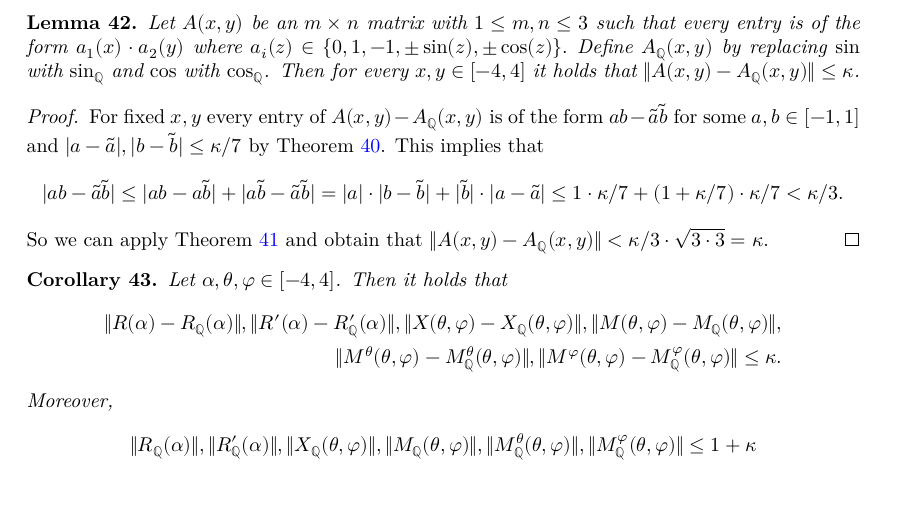
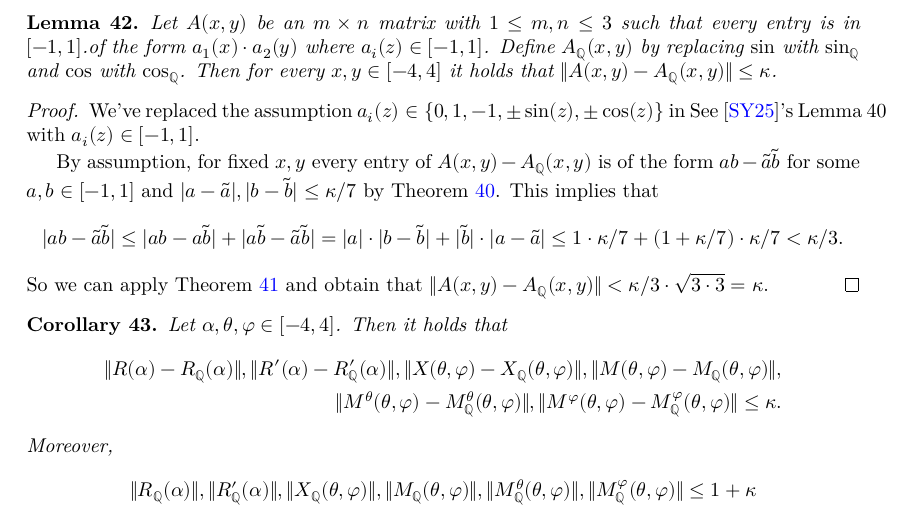
Before and after one commit to tom7/noperts, a LaTeX document (proof/blueprint/src/print.tex, which reads proof/blueprint/src/chapters/rational.tex): part of page 13 of 18, cut so that both start at the same text, the shorter picture padded with empty space. Compiled offline with XeLaTeX.

```diff
--- a/proof/blueprint/src/chapters/rational.tex
+++ b/proof/blueprint/src/chapters/rational.tex
@@ -57,15 +57,19 @@
 \end{proof}
 
 \begin{lemma}\label{lem:dist_lt_kappa}
-    Let $A(x,y)$ be an $m\times n$ matrix with $1 \leq m,n\leq 3$ such that every entry is of the form $a_1(x)\cdot a_2(y)$ where
-    $a_i(z)\in \{0,1,-1,\pm\sin(z),\pm\cos(z)\}.$
+\leanok
+\lean{RationalApprox.norm_matrix_actual_approx_le_kappa}
+    Let $A(x,y)$ be an $m\times n$ matrix with $1 \leq m,n\leq 3$ such that every entry is in $[-1,1]$.of the form $a_1(x)\cdot a_2(y)$ where $a_i(z) \in [-1,1]$.
     Define $A_{\mathbb{Q}}(x,y)$ by replacing $\sin$ with $\ssin$ and $\cos$ with $\scos$. Then for every $x,y\in[-4,4]$ it holds that
     $\|A(x,y)-A_{\mathbb{Q}}(x,y)\|\leq\kappa$.
 \end{lemma}
 
 \begin{proof}
 \uses{lem:kappa7,lem:A_le_deltamn}
-    For fixed $x,y$ every entry of $A(x,y)-A_{\mathbb{Q}}(x,y)$ is of the form
+    We've replaced the assumption $a_i(z)\in \{0,1,-1,\pm\sin(z),\pm\cos(z)\}$  in See \cite{polyhedron.without.rupert}'s
+    Lemma~40 with $a_i(z)\in [-1,1]$.
+
+    By assumption, for fixed $x,y$ every entry of $A(x,y)-A_{\mathbb{Q}}(x,y)$ is of the form
     $a b - \widetilde{a}\widetilde{b}$ for some $a,b\in[-1,1]$ and $|a-\widetilde{a}|,|b-\widetilde{b}|\leq \kappa/7$ by \cref{lem:kappa7}. This implies that
     \begin{align*}
       |ab-\widetilde{a}\widetilde{b}|&\leq |a b-a\widetilde{b}|+|a \widetilde{b}-\widetilde{a}\widetilde{b}|
```
Also changed, not shown: 1 other file.
